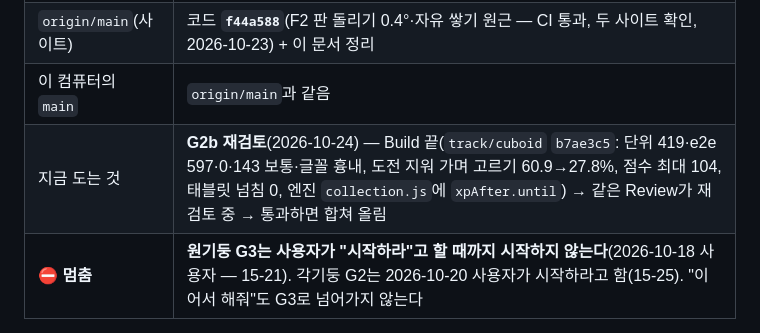
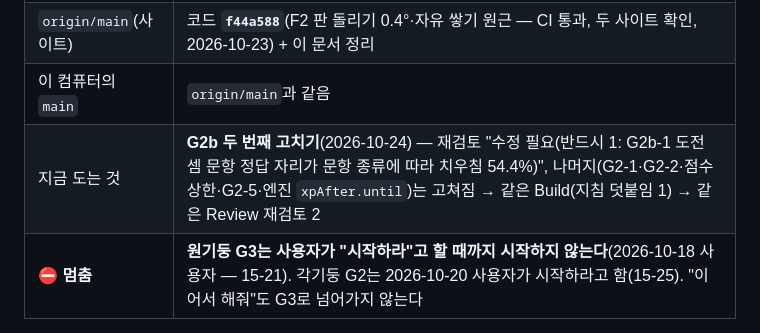
Before and after one commit to eversunk2-tech/game2, a Markdown page: docs/STATUS.md, the part around the change. Drawn GitHub-style.

Commit message:
STATUS: G2b 재검토 결과, 두 번째 고치기
Co-Authored-By: Claude Opus 5.5 <noreply@anthropic.com>

```diff
--- a/docs/STATUS.md
+++ b/docs/STATUS.md
@@ -12,7 +12,7 @@
 | 사이트 | `origin/main`이 두 곳에 자동 배포된다: **GitHub Pages** `https://eversunk2-tech.github.io/game2/`(하위 경로) · **Cloudflare Pages** `https://solid-figure.pages.dev/`(맨 위 경로). 학생 기록은 주소마다 따로(반에는 한 주소만) |
 | `origin/main`(사이트) | 코드 **`f44a588`**(F2 판 돌리기 0.4°·자유 쌓기 원근 — CI 통과, 두 사이트 확인, 2026-10-23) + 이 문서 정리 |
 | 이 컴퓨터의 `main` | `origin/main`과 같음 |
-| 지금 도는 것 | **G2b 재검토**(2026-10-24) — Build 끝(`track/cuboid` `b7ae3c5`: 단위 419·e2e 597·0·143 보통·글꼴 흉내, 도전 지워 가며 고르기 60.9→27.8%, 점수 최대 104, 태블릿 넘침 0, 엔진 `collection.js`에 `xpAfter.until`) → 같은 Review가 재검토 중 → 통과하면 합쳐 올림 |
+| 지금 도는 것 | **G2b 두 번째 고치기**(2026-10-24) — 재검토 "수정 필요(반드시 1: G2b-1 도전 셈 문항 정답 자리가 문항 종류에 따라 치우침 54.4%)", 나머지(G2-1·G2-2·점수 상한·G2-5·엔진 `xpAfter.until`)는 고쳐짐 → 같은 Build(지침 덧붙임 1) → 같은 Review 재검토 2 |
 | **⛔ 멈춤** | **원기둥 G3는 사용자가 "시작하라"고 할 때까지 시작하지 않는다**(2026-10-18 사용자 — 15-21). 각기둥 G2는 2026-10-20 사용자가 시작하라고 함(15-25). "이어서 해줘"도 G3로 넘어가지 않는다 |
 
 ## 2. 진행 중인 일 — G2 각기둥 4단계 + 도전 (2026-10-20 시작)
```
